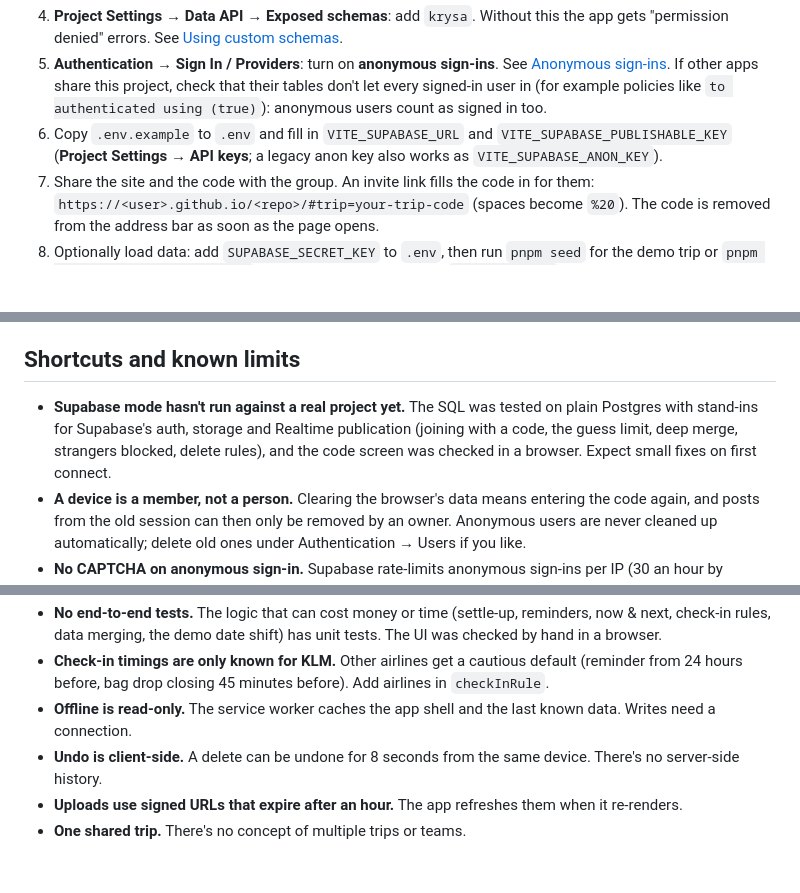
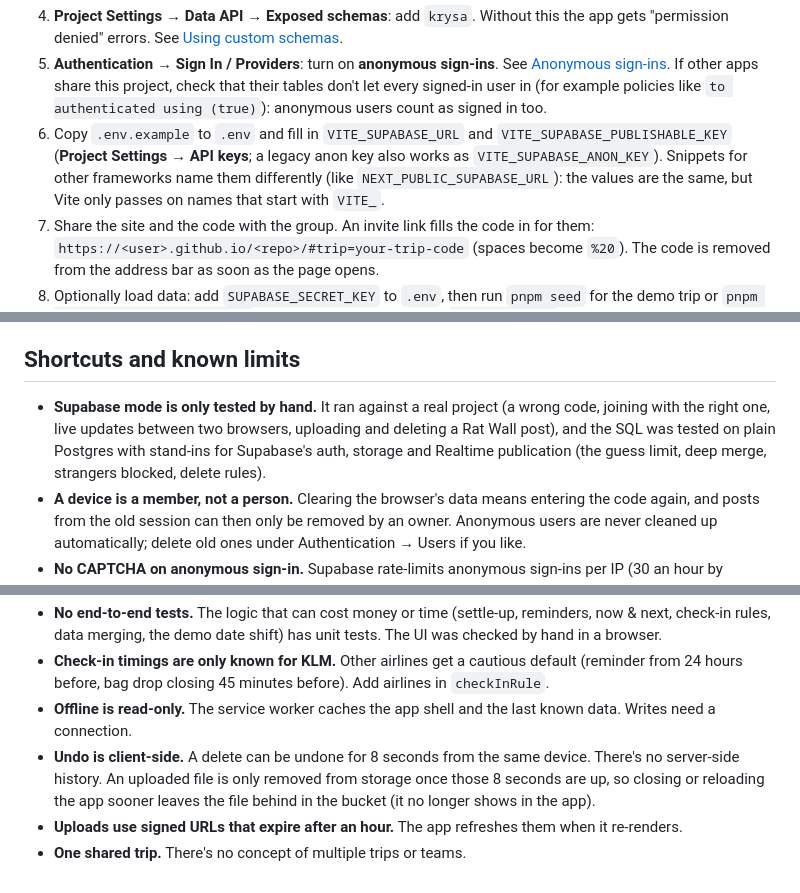
Before and after one commit to RickGroot/Krysa, a Markdown page: README.md, 3 parts joined by grey strips. Rendered like a GitHub page; blank space fills up the shorter version.

Commit message:
docs: notes from the first run against a real Supabase project
- Framework snippets name the env vars differently (NEXT_PUBLIC_…);
  Vite only passes on names that start with VITE_.
- Supabase mode has now run against a real project, tested by hand.
- An uploaded file is only removed once the 8-second undo is up, so
  closing the app sooner leaves it in the bucket.

Co-Authored-By: Claude Opus 5.5 <noreply@anthropic.com>

````diff
--- a/README.md
+++ b/README.md
@@ -48,7 +48,7 @@ There are no accounts or emails. Everyone gets in with a shared **trip code**: e
    ```
 4. **Project Settings → Data API → Exposed schemas**: add `krysa`. Without this the app gets "permission denied" errors. See [Using custom schemas](https://supabase.com/docs/guides/api/using-custom-schemas).
 5. **Authentication → Sign In / Providers**: turn on **anonymous sign-ins**. See [Anonymous sign-ins](https://supabase.com/docs/guides/auth/auth-anonymous). If other apps share this project, check that their tables don't let every signed-in user in (for example policies like `to authenticated using (true)`): anonymous users count as signed in too.
-6. Copy `.env.example` to `.env` and fill in `VITE_SUPABASE_URL` and `VITE_SUPABASE_PUBLISHABLE_KEY` (**Project Settings → API keys**; a legacy anon key also works as `VITE_SUPABASE_ANON_KEY`).
+6. Copy `.env.example` to `.env` and fill in `VITE_SUPABASE_URL` and `VITE_SUPABASE_PUBLISHABLE_KEY` (**Project Settings → API keys**; a legacy anon key also works as `VITE_SUPABASE_ANON_KEY`). Snippets for other frameworks name them differently (like `NEXT_PUBLIC_SUPABASE_URL`): the values are the same, but Vite only passes on names that start with `VITE_`.
 7. Share the site and the code with the group. An invite link fills the code in for them: `https://<user>.github.io/<repo>/#trip=your-trip-code` (spaces become `%20`). The code is removed from the address bar as soon as the page opens.
 8. Optionally load data: add `SUPABASE_SECRET_KEY` to `.env`, then run `pnpm seed` for the demo trip or `pnpm seed my-trip.private.json` for your own. Files ending in `.private.json` are ignored by git. Re-running only adds missing documents. Never commit or deploy the secret key.
 
@@ -100,13 +100,13 @@ The data layer mirrors the claude.ai artifact runtime the app started life on (`
 
 ## Shortcuts and known limits
 
-- **Supabase mode hasn't run against a real project yet.** The SQL was tested on plain Postgres with stand-ins for Supabase's auth, storage and Realtime publication (joining with a code, the guess limit, deep merge, strangers blocked, delete rules), and the code screen was checked in a browser. Expect small fixes on first connect.
+- **Supabase mode is only tested by hand.** It ran against a real project (a wrong code, joining with the right one, live updates between two browsers, uploading and deleting a Rat Wall post), and the SQL was tested on plain Postgres with stand-ins for Supabase's auth, storage and Realtime publication (the guess limit, deep merge, strangers blocked, delete rules).
 - **A device is a member, not a person.** Clearing the browser's data means entering the code again, and posts from the old session can then only be removed by an owner. Anonymous users are never cleaned up automatically; delete old ones under Authentication → Users if you like.
 - **No CAPTCHA on anonymous sign-in.** Supabase rate-limits anonymous sign-ins per IP (30 an hour by default) and recommends a CAPTCHA against abuse. Fine for a small group; add Turnstile or hCaptcha before using it more widely.
 - **The UI layer is loosely typed.** It was ported from a single-file prototype. `src/ui` and `src/art` type-check with `strict: false`, plus [`loose-dom.d.ts`](src/ui/loose-dom.d.ts). Tighten module by module. `src/lib` and `src/data` are strict.
 - **No end-to-end tests.** The logic that can cost money or time (settle-up, reminders, now & next, check-in rules, data merging, the demo date shift) has unit tests. The UI was checked by hand in a browser.
 - **Check-in timings are only known for KLM.** Other airlines get a cautious default (reminder from 24 hours before, bag drop closing 45 minutes before). Add airlines in `checkInRule`.
 - **Offline is read-only.** The service worker caches the app shell and the last known data. Writes need a connection.
-- **Undo is client-side.** A delete can be undone for 8 seconds from the same device. There's no server-side history.
+- **Undo is client-side.** A delete can be undone for 8 seconds from the same device. There's no server-side history. An uploaded file is only removed from storage once those 8 seconds are up, so closing or reloading the app sooner leaves the file behind in the bucket (it no longer shows in the app).
 - **Uploads use signed URLs that expire after an hour.** The app refreshes them when it re-renders.
 - **One shared trip.** There's no concept of multiple trips or teams.
````
